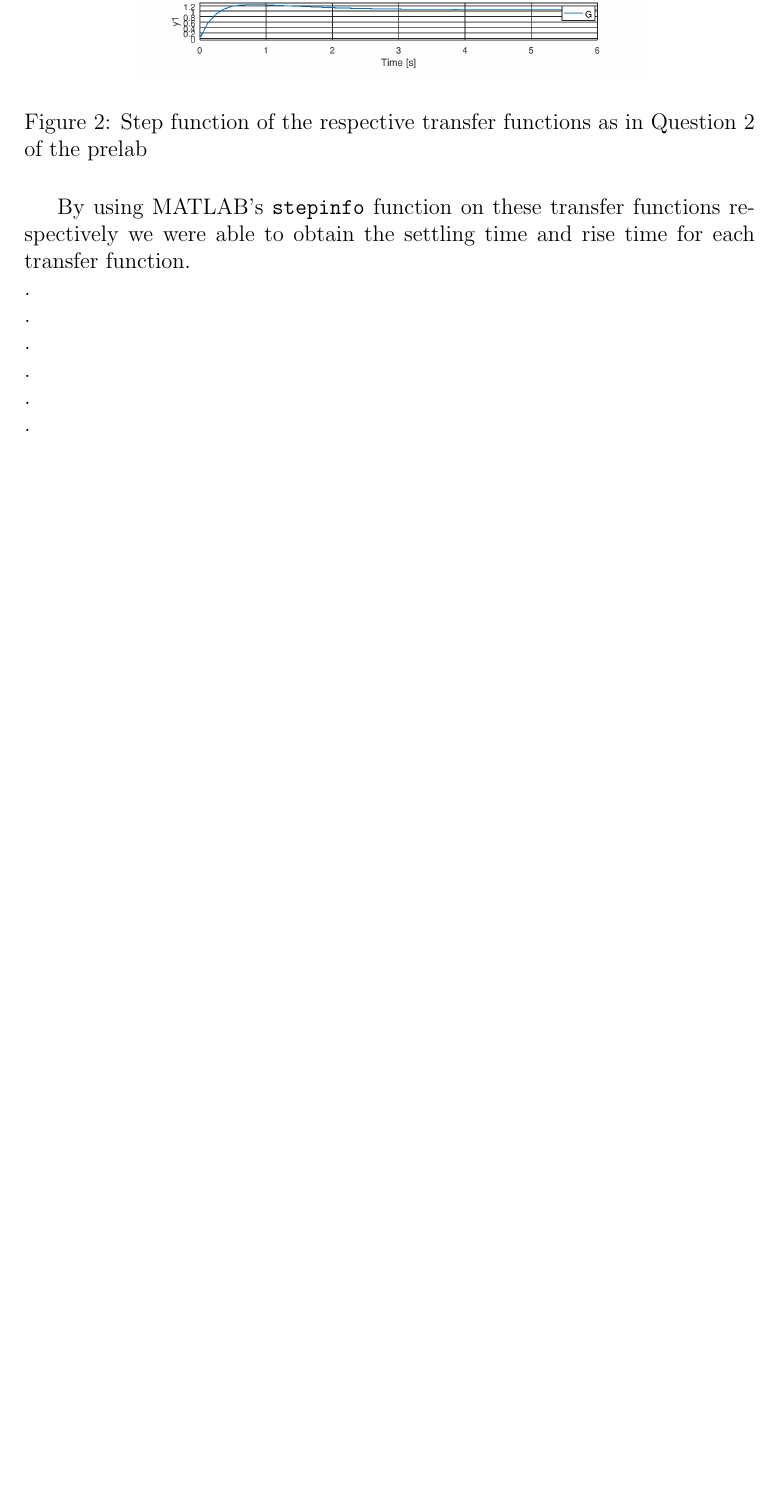
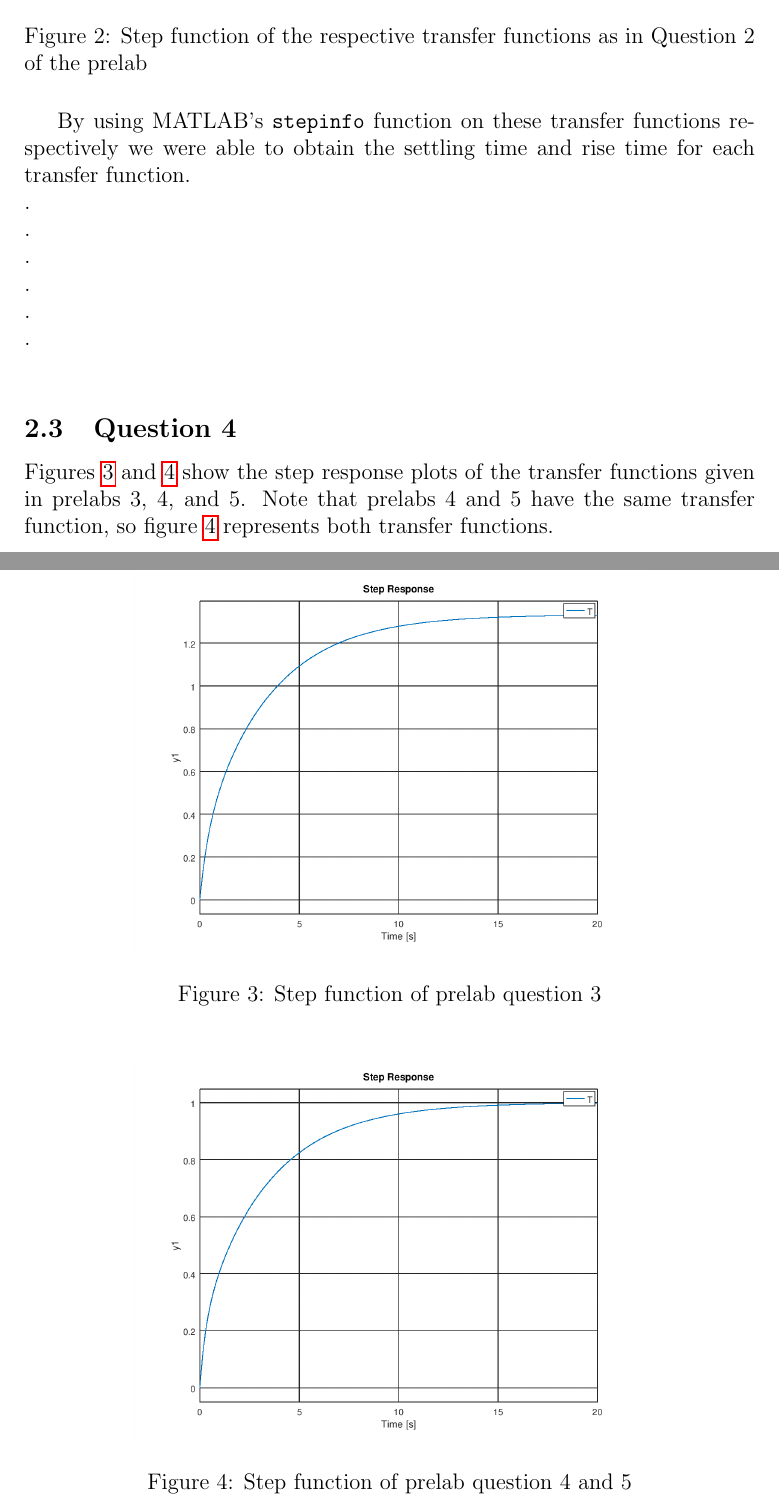
Before and after one commit to rdbruyn/BHS-reports, a LaTeX document (Prac 5/prac5.tex): part of page 5 of 5 before the commit and two parts of pages 5 and 6 of 6 after it, the two joined at a grey line, cut so that both start at the same text, the shorter picture padded with empty space. Compiled offline with pdfLaTeX.

Commit message:
BHS prac 5

```diff
--- a/Prac 5/prac5.tex
+++ b/Prac 5/prac5.tex
@@ -131,6 +131,24 @@
 
 		% subsection question_2 (end)
 
+		\subsection{Question 4} % (fold)
+		\label{sub:question_4}
+			Figures \ref{fig:4_1} and \ref{fig:4_2} show the step response plots of the transfer functions given in prelabs 3, 4, and 5. Note that prelabs 4 and 5 have the same transfer function, so figure \ref{fig:4_2}	represents both transfer functions.
+			\begin{figure}[H]
+				\centering
+				\includegraphics[width=0.7\textwidth]{Images/question_4_1_lab.png}
+				\caption{Step function of prelab question 3}
+				\label{fig:4_1}
+			\end{figure}
+
+			\begin{figure}[H]
+				\centering
+				\includegraphics[width=0.7\textwidth]{Images/question_4_2_lab.png}
+				\caption{Step function of prelab question 4 and 5}
+				\label{fig:4_2}
+			\end{figure}
+		% subsection question_4 (end)
+
 		% section lab (end)
 
 \end{document}
```
Also changed, not shown: EEP SIG Prac/SIG Prac Report.tex (+3 -3 lines), Prac 5/Images/question_4_1_lab.png (added), Prac 5/Images/question_4_2_lab.png (added), 1 other file.
